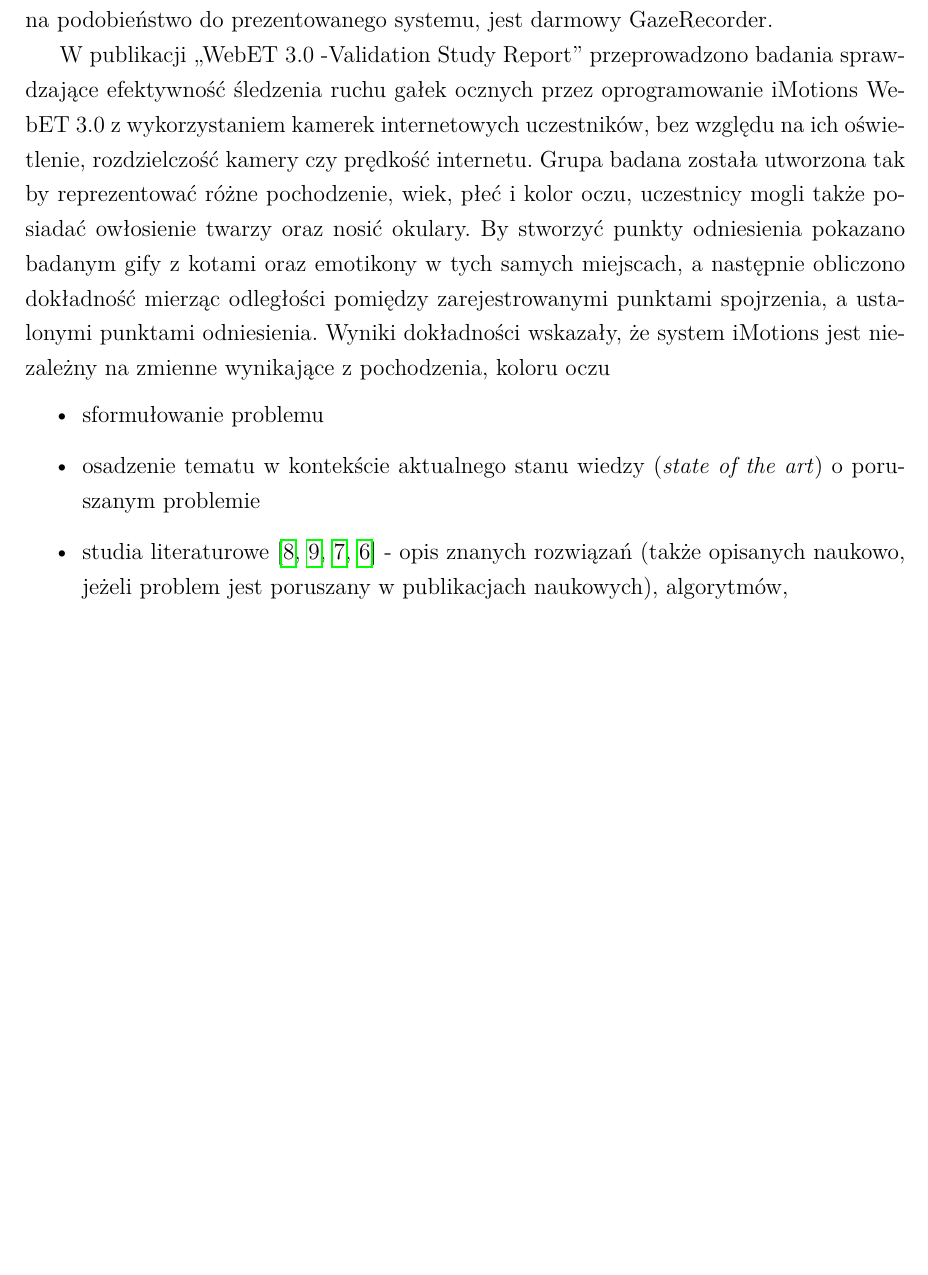
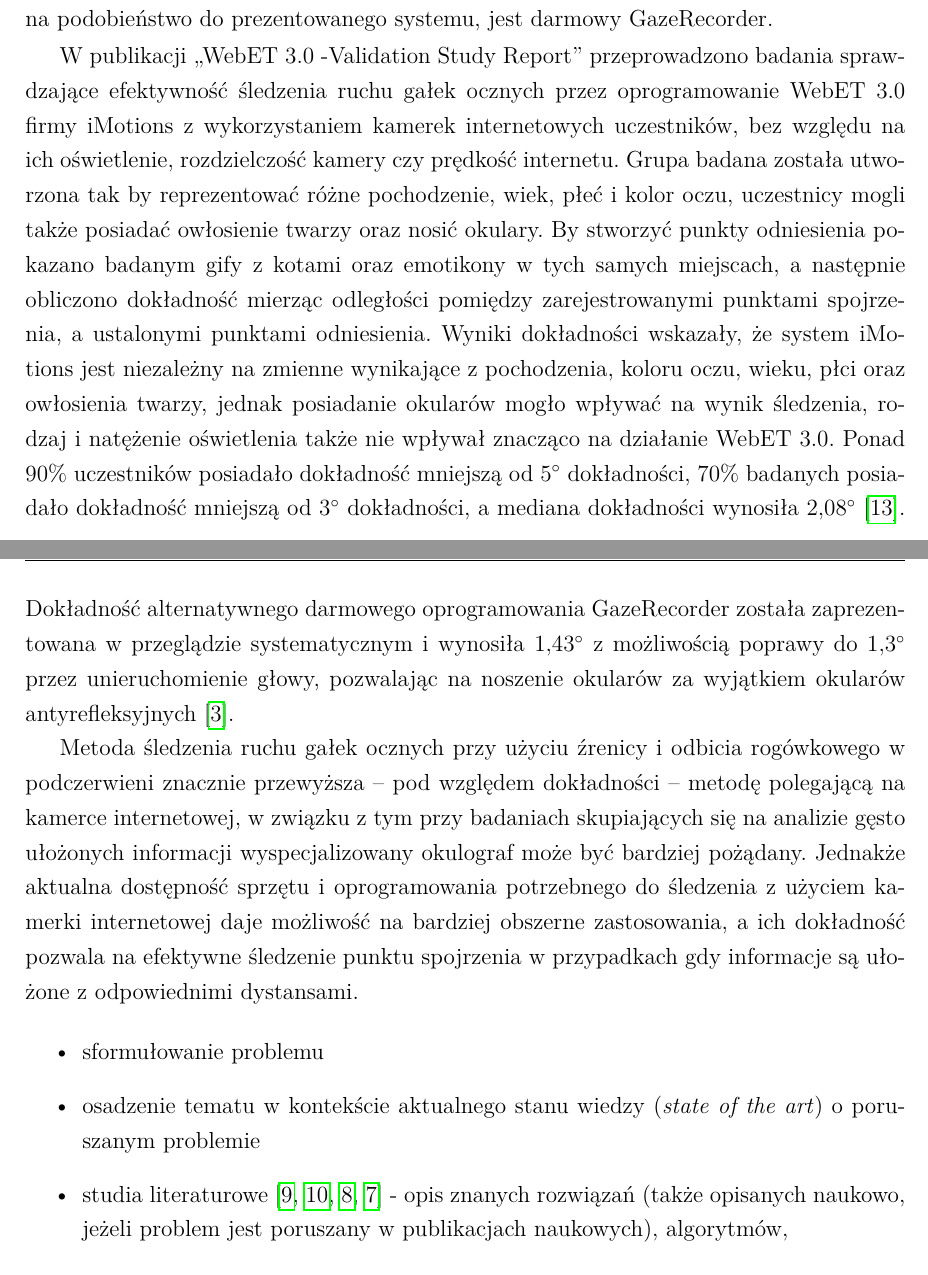
Before and after one commit to FastFoot3/Vision-System-for-Eye-Movement-Tracking, a LaTeX thesis (Praca inżynierska/szablon-inz-latex/single-file/main.tex): part of page 17 of 41 before the commit and two parts of pages 17 and 18 of 41 after it, the two joined at a grey line, cut so that both start at the same text, the shorter picture padded with empty space. The pictures show the PDF file Praca inżynierska/szablon-inz-latex/single-file/main.pdf that the author committed with the source.

Commit message:
Zakończenie rozdziału 2
Wystarczy jeszcze przeczytać całość i może dodać jakieś zdjęcia

```diff
--- a/Praca inżynierska/szablon-inz-latex/single-file/main.tex
+++ b/Praca inżynierska/szablon-inz-latex/single-file/main.tex
@@ -687,13 +688,20 @@ Powyższe sformułowanie problemu i jego osadzenie w kontekście aktualnego stan
 
 Eye-tracking staje się coraz bardziej dostępny, co sprawia że technologia ta znajduje zastosowanie w wielu obszarach, zarówno w badaniach naukowych jak i do użytku konsumenckiego czy komercyjnego. Część producentów owych systemów udostępnia publikacje naukowe, w których zostały one wykorzystane, a ich analiza przedstawia różne rozwiązania omawianego tematu.
 
+\subsection{Metoda źrenicy i odbicia rogówkowego w badaniach}
+
 Jednym z przedstawicieli firm skupiających się na analizie zachowań ludzkich jest iMotions, wyróżniając się modularnym systemem z centralnym hubem. Firma ta oferuje biosensory w formie modułów, pozwalające na np. śledzenie oczu, analizę wyrazu twarzy, rejestrowanie aktywności elektrycznej mózgu i rejestrowanie aktywności serca. Dane zebrane przez różne czujniki są integrowane w jednym oprogramowaniu co pozwala badaczom na prostą synchronizację i analizę danych w jednym systemie. Jednak mimo tak obszernego asortymentu biosensorów, to właśnie moduł śledzenia wzroku na ekranie (montowany na biurku) był wykorzystywany najczęściej w badaniach naukowych, z czego eye-tracking był także najczęściej wykorzystywany w systemach jednomodułowych \cite{bib:iMotions-2023-report}, wskazuje to jak uniwersalnym i podstawowym narzędziem jest eye-tracker w badaniach behawioralnych i nie tylko.
 
-Jednym z przeprowadzonych badań z użyciem technologii iMotions było ,,Using Psychophysiological Data to Facilitate Reflective Conversations with Children about their Player Experiences''. Podobne badania były przeprowadzane wielokrotnie w stosunku do osób dorosłych, jednak w przypadku grupy badanej składającej się z dzieci, badacze mogą napotkać znaczny problem z odpowiednim zrozumieniem wywiadu, w którym uczestnicy dzielą się swoimi wrażeniami z przeprowadzonej rozgrywki. Omawiane badanie miało głównie na celu sprawdzenie czy zebrane dane z biosensorów są wstanie wspomóc refleksje dzieci na temat ich doświadczenia w grze i czy dzieci napotkają problemy z interpretacją prezentowanych danych. Odnoszenie się do stanu psychofizjologicznego może zminimalizować problem z komunikacją pomiędzy dzieckiem, które posiada ograniczone umiejętności werbalne, a badaczem. Do śledzenia ruchu gałek ocznych na ekranie zastosowano okulograf Smart Eye AI-X o częstotliwości próbkowania $60 \unit{\hertz}$, posługujący się techniką detekcji źrenic i odbicia rogówkowego, pozwalając na sporą swobodę ruchu głowy w przestrzeni $35 \unit{\centi\metre}$ na $30 \unit{\centi\metre}$, jednocześnie posiadając dokładność (różnica pomiędzy rzeczywistą pozycją spojrzenia a pozycją spojrzenia zarejestrowaną przez okulograf) \ang{0.5} i precyzję (średnia kwadratowa punktów mierzonych w jednej pozycji oka) \ang{0.1}, zwracając dane wyjściowe binokularowe z wskaźnikiem jakości zawierające: punkt spojrzenia, średnicę źrenicy oraz znacznik czasowy \cite{bib:iMotions-smart-eye-ai-x}. Oprócz tego zastosowano moduł rejestrujący aktywność sercową, analizujący wyrazy twarzy oraz mierzący reakcję skórno-galwaniczną. Badanie składało się z dwóch etapów, wpierw zebrano dane w laboratorium podczas gdy badane dzieci grały w dwie gry oraz podczas wywiadów bezpośrednio po zakończonej rozgrywce, a następnie prezentowano badanym momenty z pierwszego etapu z uwzględnieniem danych z biosensorów i zadawano pytania o ich doświadczenia. Badania wskazały na to, że dzieci są wstanie zrozumieć i odpowiednio odnieść się do prezentowanych danych psychofizjologicznych, a oparcie się o nie może pomóc w zwerbalizowaniu swojego doświadczenia i informacji zwrotnej przez badane dzieci. Dzieci nie miały problemu z zrozumieniem większości pomiarów za wyjątkiem reakcji skórno-galwanicznej, jednakże dane eye-trackingowe były swego rodzaju wyjątkiem, jako że nie prezentowały bezpośrednio doświadczenia i uczuć związanych z danym wydarzeniem w grze, a raczej dawały wgląd w strategię objęta przez dziecko zmagające się z aktualnym wyzwaniem, mimo tego prezentowane śledzenie punktu spojrzenia było naturalne w interpretacji przez badanych \cite{bib:iMotions-children}. Publikacja ta pokazuje jak okulografia może zostać skutecznie użyta w badaniach naukowych, ale przede wszystkim przedstawia istotność tej techniki w zastosowaniach komercyjnych np. testując doświadczenia graczy przy produkcji gier wideo dla różnych grup wiekowych.
+Jednym z przeprowadzonych badań z użyciem technologii iMotions było ,,Using Psychophysiological Data to Facilitate Reflective Conversations with Children about their Player Experiences''. Podobne badania były przeprowadzane wielokrotnie w stosunku do osób dorosłych, jednak w przypadku grupy badanej składającej się z dzieci, badacze mogą napotkać znaczny problem z odpowiednim zrozumieniem wywiadu, w którym uczestnicy dzielą się swoimi wrażeniami z przeprowadzonej rozgrywki. Omawiane badanie miało głównie na celu sprawdzenie czy zebrane dane z biosensorów są wstanie wspomóc refleksje dzieci na temat ich doświadczenia w grze i czy dzieci napotkają problemy z interpretacją prezentowanych danych. Odnoszenie się do stanu psychofizjologicznego może zminimalizować problem z komunikacją pomiędzy dzieckiem, które posiada ograniczone umiejętności werbalne, a badaczem. Do śledzenia ruchu gałek ocznych na ekranie zastosowano okulograf Smart Eye AI-X o częstotliwości próbkowania $60 \unit{\hertz}$, posługujący się techniką detekcji źrenic i odbicia rogówkowego, pozwalając na sporą swobodę ruchu głowy w przestrzeni $35 \unit{\centi\metre}$ na $30 \unit{\centi\metre}$, jednocześnie posiadając dokładność (różnica pomiędzy rzeczywistą pozycją spojrzenia a pozycją spojrzenia zarejestrowaną przez okulograf) $\ang{0.5}$ i precyzję (średnia kwadratowa punktów mierzonych w jednej pozycji oka) $\ang{0.1}$, zwracając dane wyjściowe binokularowe z wskaźnikiem jakości zawierające: punkt spojrzenia, średnicę źrenicy oraz znacznik czasowy \cite{bib:iMotions-smart-eye-ai-x}. Oprócz tego zastosowano moduł rejestrujący aktywność sercową, analizujący wyrazy twarzy oraz mierzący reakcję skórno-galwaniczną. Badanie składało się z dwóch etapów, wpierw zebrano dane w laboratorium podczas gdy badane dzieci grały w dwie gry oraz podczas wywiadów bezpośrednio po zakończonej rozgrywce, a następnie prezentowano badanym momenty z pierwszego etapu z uwzględnieniem danych z biosensorów i zadawano pytania o ich doświadczenia. Badania wskazały na to, że dzieci są wstanie zrozumieć i odpowiednio odnieść się do prezentowanych danych psychofizjologicznych, a oparcie się o nie może pomóc w zwerbalizowaniu swojego doświadczenia i informacji zwrotnej przez badane dzieci. Dzieci nie miały problemu z zrozumieniem większości pomiarów za wyjątkiem reakcji skórno-galwanicznej, jednakże dane eye-trackingowe były swego rodzaju wyjątkiem, jako że nie prezentowały bezpośrednio doświadczenia i uczuć związanych z danym wydarzeniem w grze, a raczej dawały wgląd w strategię objęta przez dziecko zmagające się z aktualnym wyzwaniem, mimo tego prezentowane śledzenie punktu spojrzenia było naturalne w interpretacji przez badanych \cite{bib:iMotions-children}. Publikacja ta pokazuje jak okulografia może zostać skutecznie użyta w badaniach naukowych, ale przede wszystkim przedstawia istotność tej techniki w zastosowaniach komercyjnych np. testując doświadczenia graczy przy produkcji gier wideo dla różnych grup wiekowych.
+
+\subsection{Porównanie z video-okulografią z użyciem kamerki internetowej}
 
 Warto omówić także przykłady systemów opierających się jedynie na analizie wideo z kamerki internetowej, jako że system prezentowany w tej pracy działa przede wszystkim w ten sposób. Ten typ okulografii opartej na analizie wideo w czasie rzeczywistym cieszy się dużą popularnością wśród konsumentów, jako że sprzętowo wymaga od użytkownika posiadanie jedynie komputera z wbudowaną lub zewnętrzną kamerą, a całość przetwarzania obrazu, wyświetlania i zbierania danych oraz wyliczania punktu spojrzenia realizowane jest przez software producenta eye-trackera uruchamiany z owego komputera. Istotność takiego rozwiązania pojawia się także gdy przeprowadza się badania na dużej grupie, jako że osoba badana sama dostarcza sprzęt w formie laptopa czy nawet smartfona, a zbierane dane przesyłane są do badaczy przez internet, eliminując potrzebe stwarzania przestrzeni laboratoryjnej i planowania dogodnych terminów eksperymentów. Dlatego firmy specjalizujące się w okulografii, często oferują także oprogramowanie do śledzenia ruchu gałek ocznych przez kamerkę internetową, jak wspomniana już wcześniej firma iMotions. Często także dostępne są rozwiązania od niezależnych dostawców oprogramowania, które za subskrypcją, opłatę, lub całkowicie bezpłatnie oferują śledzenie punktu spojrzenia przez kamerę komputera, jednym z takich programów, który zostanie omówiony ze względów na podobieństwo do prezentowanego systemu, jest darmowy GazeRecorder.
 
-W publikacji ,,WebET 3.0 -Validation Study Report'' przeprowadzono badania sprawdzające efektywność śledzenia ruchu gałek ocznych przez oprogramowanie iMotions WebET 3.0 z wykorzystaniem kamerek internetowych uczestników, bez względu na ich oświetlenie, rozdzielczość kamery czy prędkość internetu. Grupa badana została utworzona tak by reprezentować różne pochodzenie, wiek, płeć i kolor oczu, uczestnicy mogli także posiadać owłosienie twarzy oraz nosić okulary. By stworzyć punkty odniesienia pokazano badanym gify z kotami oraz emotikony w tych samych miejscach, a następnie obliczono dokładność mierząc odległości pomiędzy zarejestrowanymi punktami spojrzenia, a ustalonymi punktami odniesienia. Wyniki dokładności wskazały, że system iMotions jest niezależny na zmienne wynikające z pochodzenia, koloru oczu
+W publikacji ,,WebET 3.0 -Validation Study Report'' przeprowadzono badania sprawdzające efektywność śledzenia ruchu gałek ocznych przez oprogramowanie WebET 3.0 firmy iMotions z wykorzystaniem kamerek internetowych uczestników, bez względu na ich oświetlenie, rozdzielczość kamery czy prędkość internetu. Grupa badana została utworzona tak by reprezentować różne pochodzenie, wiek, płeć i kolor oczu, uczestnicy mogli także posiadać owłosienie twarzy oraz nosić okulary. By stworzyć punkty odniesienia pokazano badanym gify z kotami oraz emotikony w tych samych miejscach, a następnie obliczono dokładność mierząc odległości pomiędzy zarejestrowanymi punktami spojrzenia, a ustalonymi punktami odniesienia. Wyniki dokładności wskazały, że system iMotions jest niezależny na zmienne wynikające z pochodzenia, koloru oczu, wieku, płci oraz owłosienia twarzy, jednak posiadanie okularów mogło wpływać na wynik śledzenia, rodzaj i natężenie oświetlenia także nie wpływał znacząco na działanie WebET 3.0. Ponad $90\%$ uczestników posiadało dokładność mniejszą od $\ang{5}$ dokładności, $70\%$ badanych posiadało dokładność mniejszą od $\ang{3}$ dokładności, a mediana dokładności wynosiła $\ang{2.08}$ \cite{bib:iMotions-WebET}. Dokładność alternatywnego darmowego oprogramowania GazeRecorder została zaprezentowana w przeglądzie systematycznym i wynosiła $\ang{1,43}$ z możliwością poprawy do $\ang{1,3}$ przez unieruchomienie głowy, pozwalając na noszenie okularów za wyjątkiem okularów antyrefleksyjnych \cite{bib:GazeRecorder-Review}.
+
+Metoda śledzenia ruchu gałek ocznych przy użyciu źrenicy i odbicia rogówkowego w podczerwieni znacznie przewyższa -- pod względem dokładności -- metodę polegającą na kamerce internetowej, w związku z tym przy badaniach skupiających się na analizie gęsto ułożonych informacji wyspecjalizowany okulograf może być bardziej pożądany. Jednakże aktualna dostępność sprzętu i oprogramowania potrzebnego do śledzenia z użyciem kamerki internetowej daje możliwość na bardziej obszerne zastosowania, a ich dokładność pozwala na efektywne śledzenie punktu spojrzenia w przypadkach gdy informacje są ułożone z odpowiednimi dystansami.
+
 
 
 
```
Also changed, not shown: Praca inżynierska/szablon-inz-latex/single-file/biblio.bib (+12 -0 lines), Praca inżynierska/szablon-inz-latex/single-file/main.bbl, Praca inżynierska/szablon-inz-latex/single-file/main.pdf, Praca inżynierska/szablon-inz-latex/single-file/main.tex (5 more changed lines), 7 other files.
